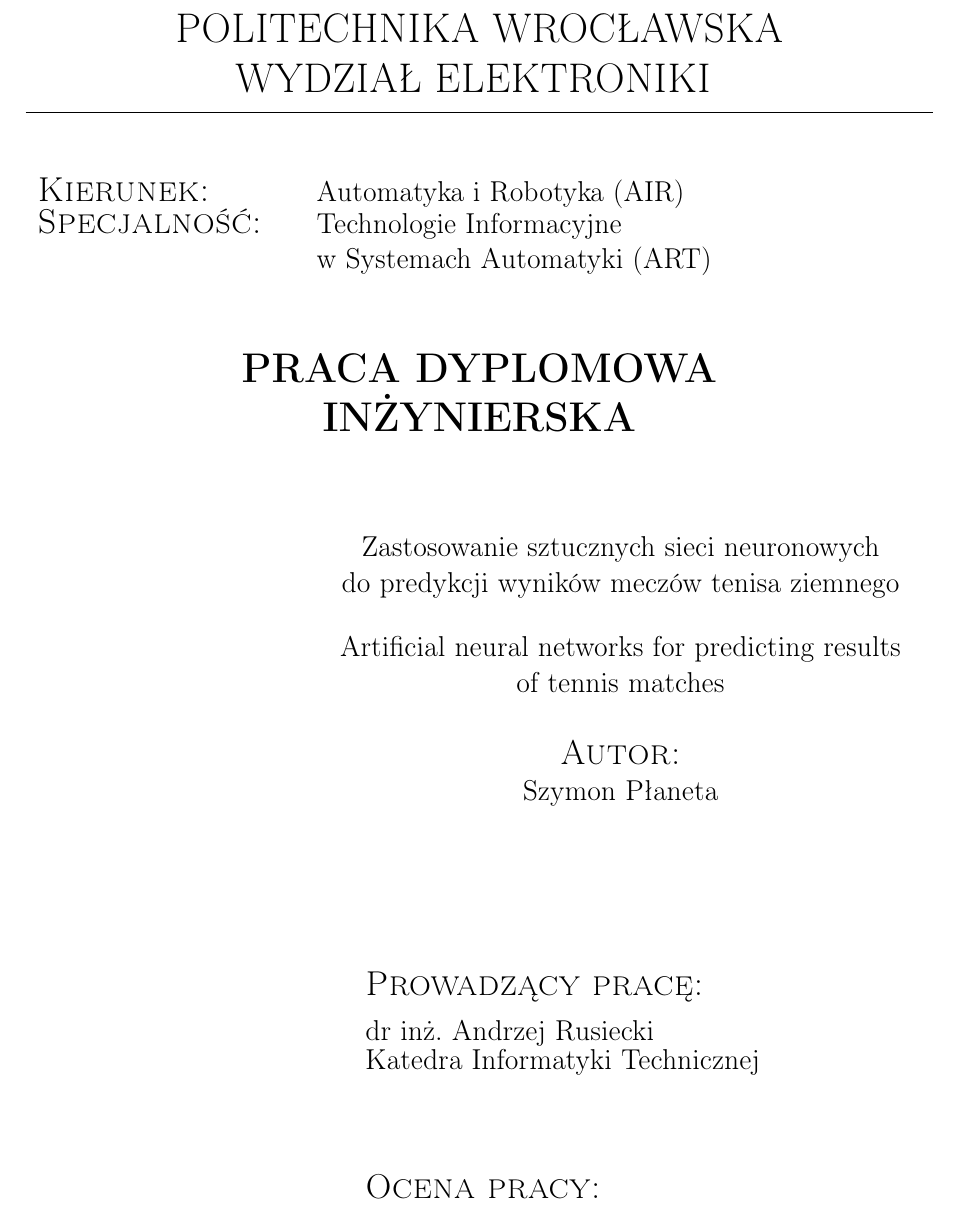
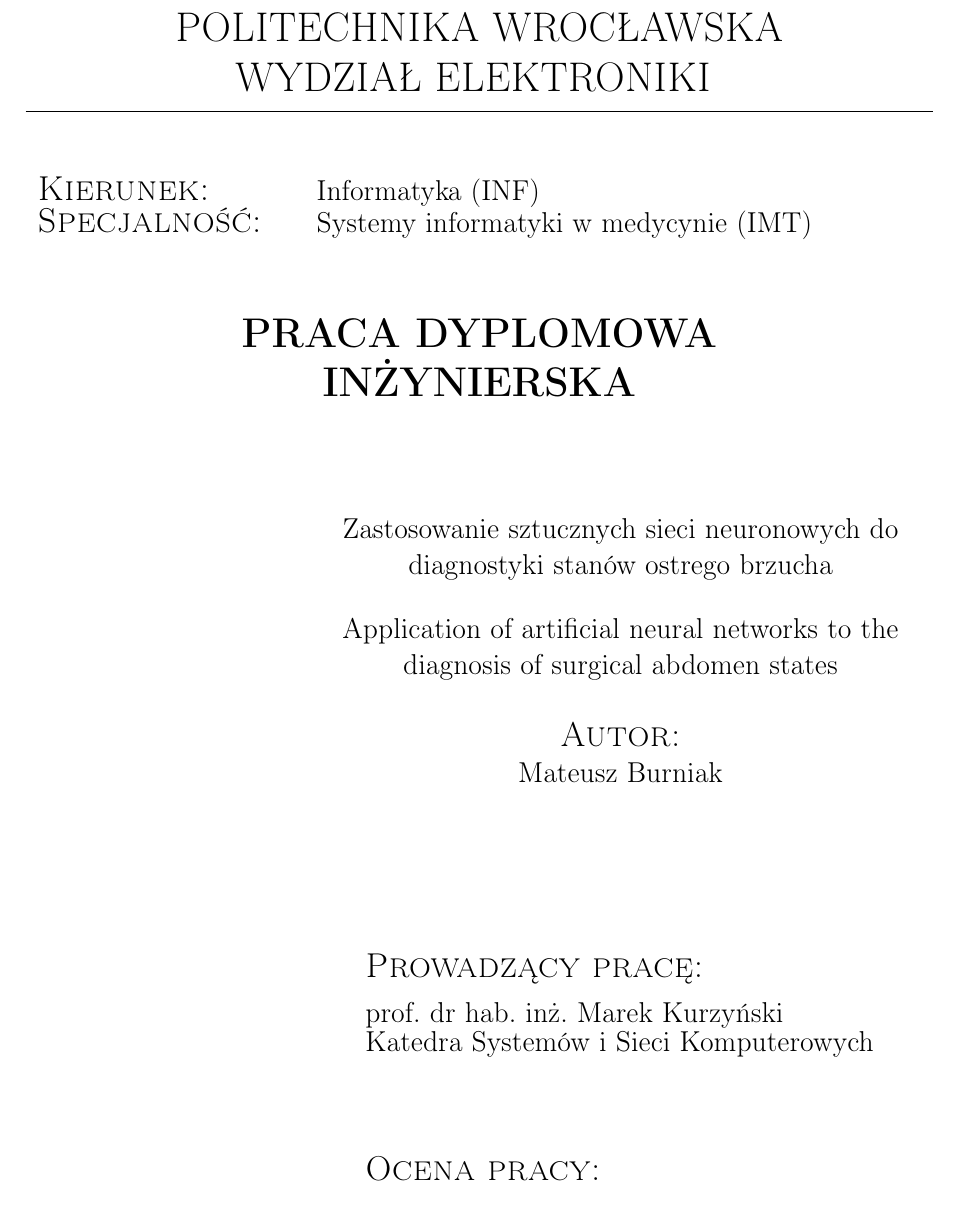
Before and after one commit to matbur/inz-doc, a LaTeX thesis (inz.tex, which reads settings.tex): part of page 1 of 15, cut so that both start at the same text. Compiled offline with LaTeX, dvips and Ghostscript.

Commit message:
Fix settings

```diff
--- a/settings.tex
+++ b/settings.tex
@@ -26,9 +26,9 @@
 
 \newenvironment{tightitemize}{\itemize\addtolength{\itemsep}{-5pt}}{\enditemize}
 
-\title{Zastosowanie sztucznych sieci neuronowych do~predykcji wyników meczów tenisa ziemnego}
-\engtitle{Artificial neural networks for predicting results of~tennis matches}
-\author{Szymon Płaneta}
-\supervisor{dr inż. Andrzej Rusiecki \\ Katedra Informatyki Technicznej}
-\field{Automatyka i Robotyka (AIR)}
-\specialisation{Technologie Informacyjne \\ w Systemach Automatyki (ART)}
+\title{Zastosowanie sztucznych sieci neuronowych do diagnostyki stanów ostrego brzucha}
+\engtitle{Application of artificial neural networks to the diagnosis of surgical abdomen states}
+\author{Mateusz Burniak}
+\supervisor{prof. dr hab. inż. Marek Kurzyński \\ Katedra Systemów i Sieci Komputerowych}
+\field{Informatyka (INF)}
+\specialisation{Systemy informatyki w medycynie (IMT)}
```
Also changed, not shown: inz.pdf.
